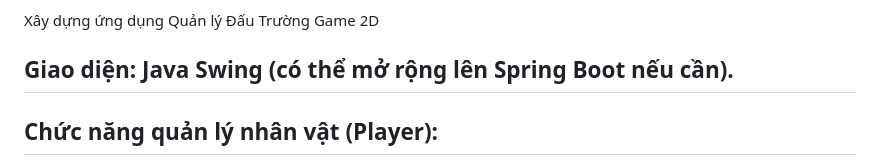
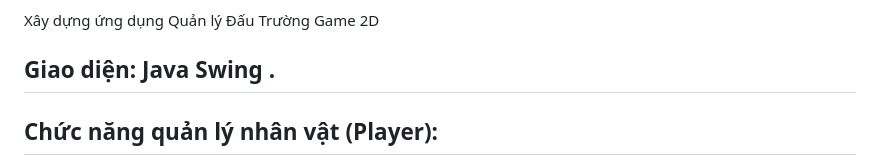
Before and after one commit to anton03013/OOP_N03_Term3_2025_K17_Group3, a Markdown page: README.md, the part around the change. GitHub-like rendering.

```diff
--- a/README.md
+++ b/README.md
@@ -38,7 +38,7 @@ Chào mừng bạn đến với **Platformer RPG 2D**, một trò chơi nhập v
 
 Xây dựng ứng dụng Quản lý Đấu Trường Game 2D
 
-## Giao diện: Java Swing (có thể mở rộng lên Spring Boot nếu cần).
+## Giao diện: Java Swing .
 ## Chức năng quản lý nhân vật (Player):
    - Thêm, sửa, xóa nhân vật.
    - Liệt kê thông tin các nhân vật, có thể lọc theo tên, sức mạnh, máu,...
```
